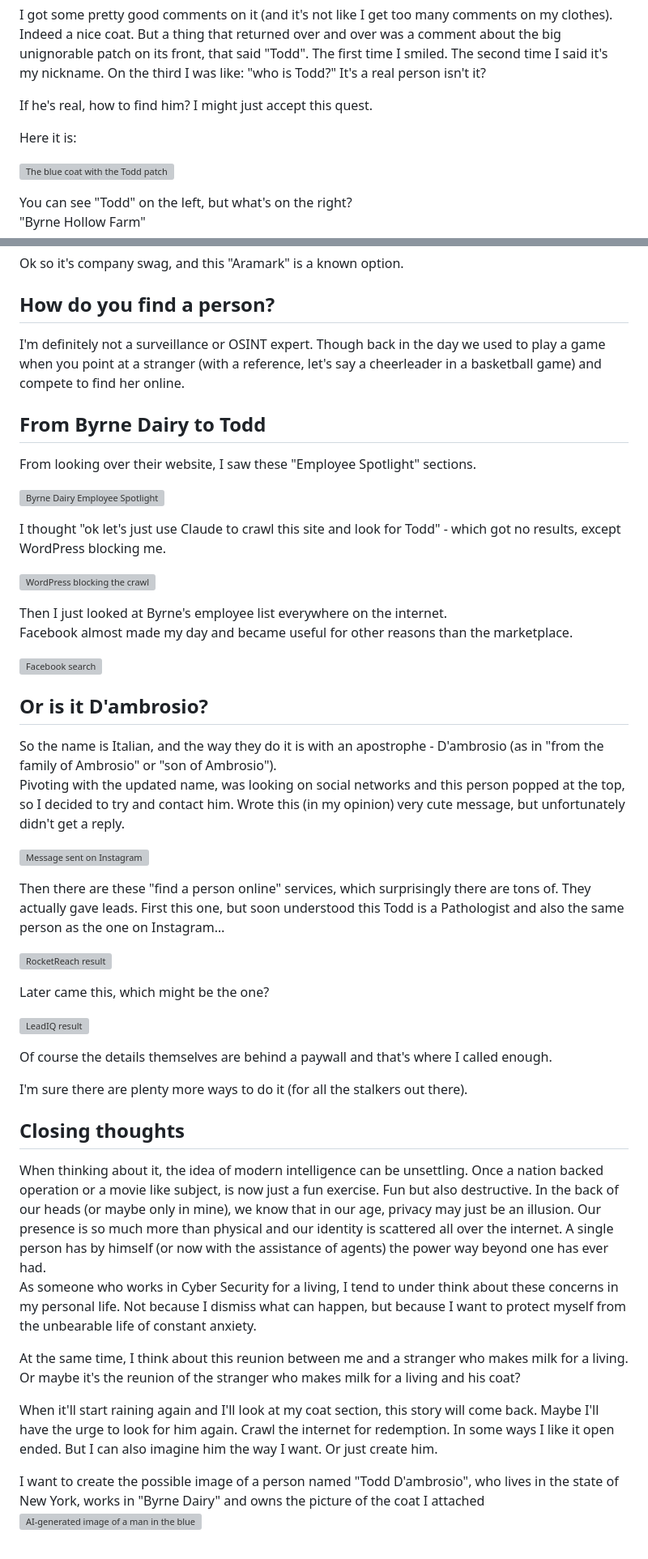
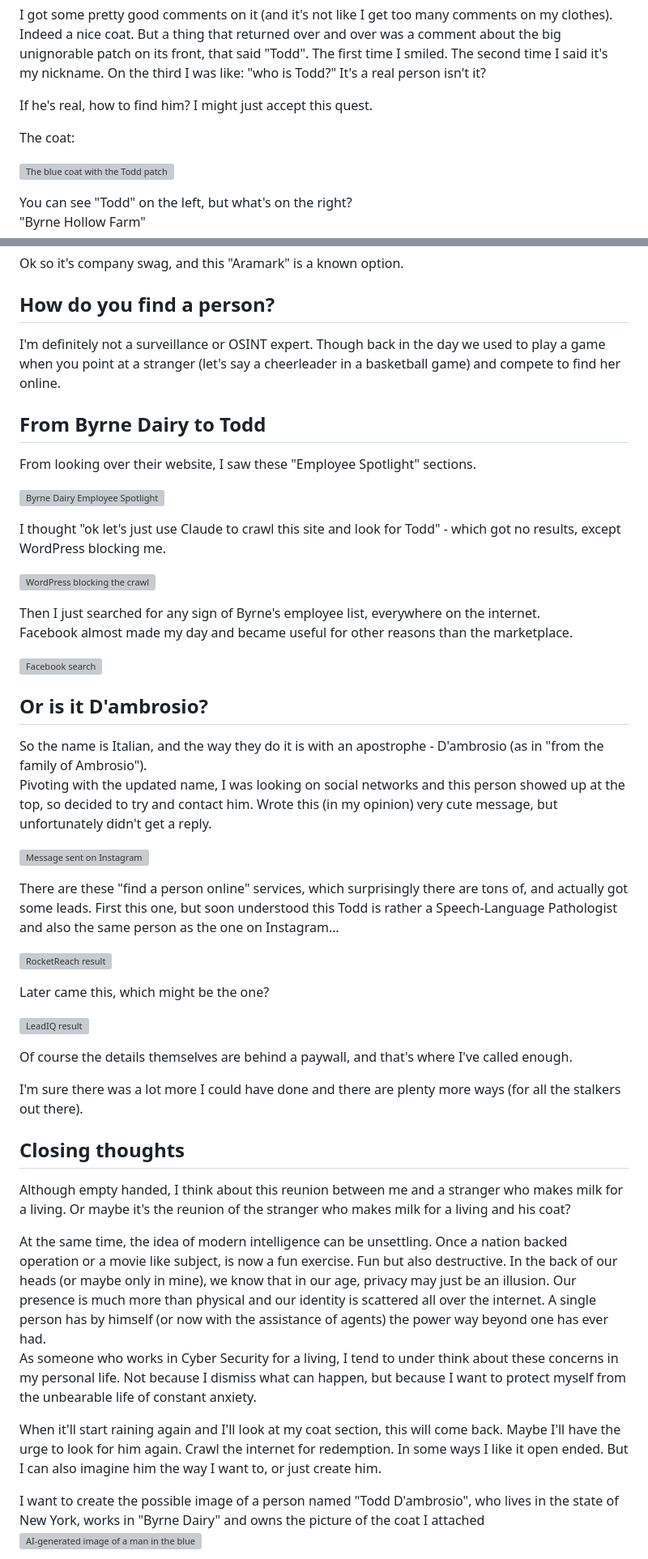
Before and after one commit to Guychik/Personal-Website, a Markdown page: posts/the-blue-coat.md, 2 parts joined by grey strips. Shown at 81% size. GitHub-like rendering; grey boxes are pictures that could not be loaded.

Commit message:
Update The Blue Coat from the latest draft and reorder the closing
Co-Authored-By: Claude Opus 5.5 <noreply@anthropic.com>

```diff
--- a/posts/the-blue-coat.md
+++ b/posts/the-blue-coat.md
@@ -10,7 +10,7 @@ I got some pretty good comments on it (and it's not like I get too many comments
 
 If he's real, how to find him? I might just accept this quest.
 
-Here it is:
+The coat:
 
 ![The blue coat with the Todd patch](imgs/blue-coat/coat.jpg)
 
@@ -35,7 +35,7 @@ Ok so it's company swag, and this "Aramark" is a known option.
 
 ## How do you find a person?
 
-I'm definitely not a surveillance or OSINT expert. Though back in the day we used to play a game when you point at a stranger (with a reference, let's say a cheerleader in a basketball game) and compete to find her online.
+I'm definitely not a surveillance or OSINT expert. Though back in the day we used to play a game when you point at a stranger (let's say a cheerleader in a basketball game) and compete to find her online.
 
 ## From Byrne Dairy to Todd
 
@@ -47,19 +47,19 @@ I thought "ok let's just use Claude to crawl this site and look for Todd" - whic
 
 ![WordPress blocking the crawl](imgs/blue-coat/wordpress-blocked.jpg)
 
-Then I just looked at Byrne's employee list everywhere on the internet.\
+Then I just searched for any sign of Byrne's employee list, everywhere on the internet.\
 Facebook almost made my day and became useful for other reasons than the marketplace.
 
 ![Facebook search](imgs/blue-coat/facebook.jpg)
 
 ## Or is it D'ambrosio?
 
-So the name is Italian, and the way they do it is with an apostrophe - D'ambrosio (as in "from the family of Ambrosio" or "son of Ambrosio").\
-Pivoting with the updated name, was looking on social networks and this person popped at the top, so I decided to try and contact him. Wrote this (in my opinion) very cute message, but unfortunately didn't get a reply.
+So the name is Italian, and the way they do it is with an apostrophe - D'ambrosio (as in "from the family of Ambrosio").\
+Pivoting with the updated name, I was looking on social networks and this person showed up at the top, so decided to try and contact him. Wrote this (in my opinion) very cute message, but unfortunately didn't get a reply.
 
 ![Message sent on Instagram](imgs/blue-coat/dambrosio-3.jpg)
 
-Then there are these "find a person online" services, which surprisingly there are tons of. They actually gave leads. First this one, but soon understood this Todd is a Pathologist and also the same person as the one on Instagram…
+There are these "find a person online" services, which surprisingly there are tons of, and actually got some leads. First this one, but soon understood this Todd is rather a Speech-Language Pathologist and also the same person as the one on Instagram…
 
 ![RocketReach result](imgs/blue-coat/dambrosio-1.jpg)
 
@@ -67,18 +67,18 @@ Later came this, which might be the one?
 
 ![LeadIQ result](imgs/blue-coat/dambrosio-2.jpg)
 
-Of course the details themselves are behind a paywall and that's where I called enough.
+Of course the details themselves are behind a paywall, and that's where I've called enough.
 
-I'm sure there are plenty more ways to do it (for all the stalkers out there).
+I'm sure there was a lot more I could have done and there are plenty more ways (for all the stalkers out there).
 
 ## Closing thoughts
 
-When thinking about it, the idea of modern intelligence can be unsettling. Once a nation backed operation or a movie like subject, is now just a fun exercise. Fun but also destructive. In the back of our heads (or maybe only in mine), we know that in our age, privacy may just be an illusion. Our presence is so much more than physical and our identity is scattered all over the internet. A single person has by himself (or now with the assistance of agents) the power way beyond one has ever had.\
+Although empty handed, I think about this reunion between me and a stranger who makes milk for a living. Or maybe it's the reunion of the stranger who makes milk for a living and his coat?
+
+At the same time, the idea of modern intelligence can be unsettling. Once a nation backed operation or a movie like subject, is now a fun exercise. Fun but also destructive. In the back of our heads (or maybe only in mine), we know that in our age, privacy may just be an illusion. Our presence is much more than physical and our identity is scattered all over the internet. A single person has by himself (or now with the assistance of agents) the power way beyond one has ever had.\
 As someone who works in Cyber Security for a living, I tend to under think about these concerns in my personal life. Not because I dismiss what can happen, but because I want to protect myself from the unbearable life of constant anxiety.
 
-At the same time, I think about this reunion between me and a stranger who makes milk for a living. Or maybe it's the reunion of the stranger who makes milk for a living and his coat?
-
-When it'll start raining again and I'll look at my coat section, this story will come back. Maybe I'll have the urge to look for him again. Crawl the internet for redemption. In some ways I like it open ended. But I can also imagine him the way I want. Or just create him.
+When it'll start raining again and I'll look at my coat section, this will come back. Maybe I'll have the urge to look for him again. Crawl the internet for redemption. In some ways I like it open ended. But I can also imagine him the way I want to, or just create him.
 
 <div class="prompt">I want to create the possible image of a person named "Todd D'ambrosio", who lives in the state of New York, works in "Byrne Dairy" and owns the picture of the coat I attached</div>
 
```
